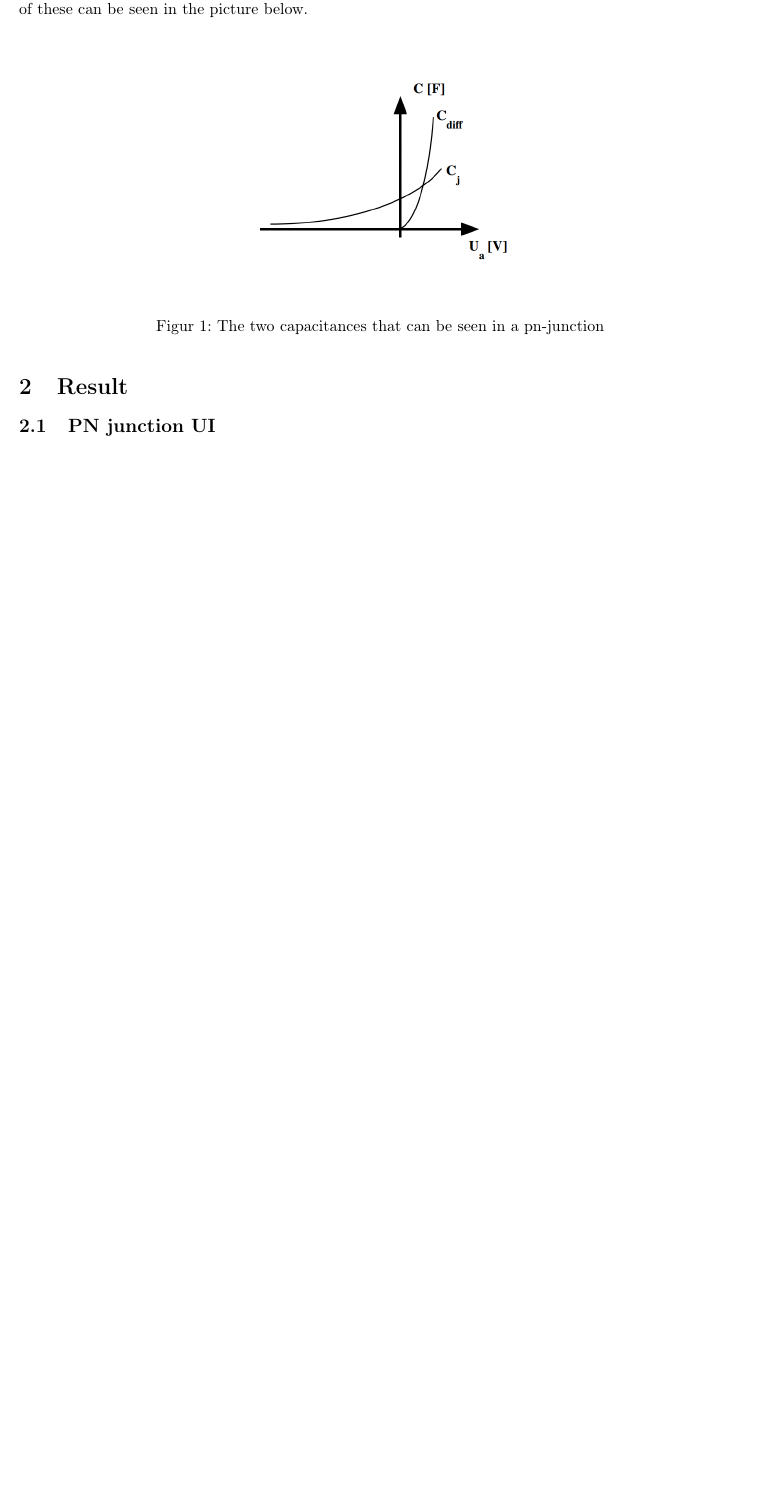
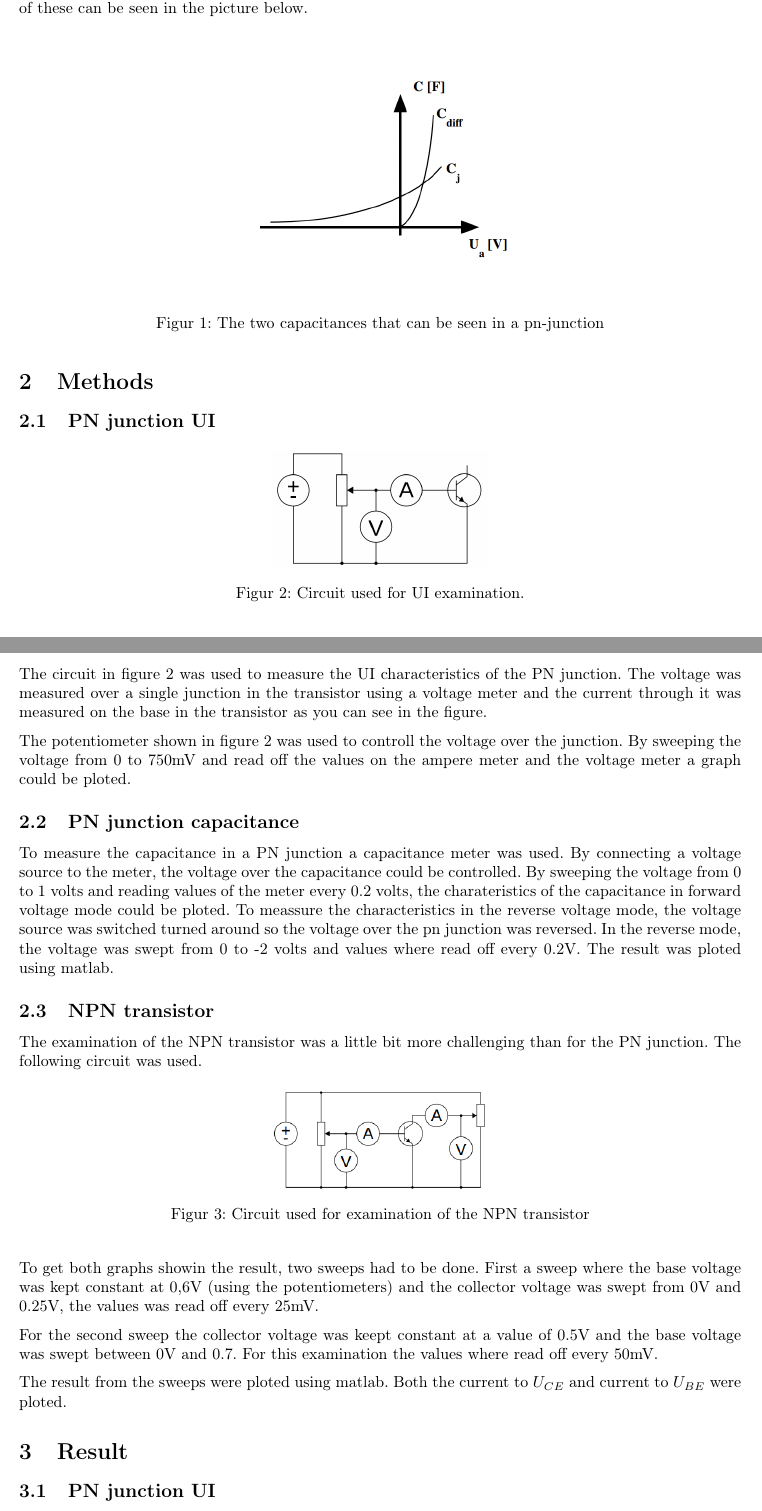
Before and after one commit to AwfulHaircut/kompen, a LaTeX document (rapp.tex): part of page 3 of 7 before the commit and two parts of pages 3 and 4 of 9 after it, the two joined at a grey line, cut so that both start at the same text, the shorter picture padded with empty space. Compiled offline with pdfLaTeX.

Commit message:
done and done

```diff
--- a/rapp.tex
+++ b/rapp.tex
@@ -39,6 +39,36 @@ The total capacitance for the pn-junction is simply the sum of these two capacit
 \label{capp}
 \end{figure}
 
+\section{Methods}
+\subsection{PN junction UI}
+\begin{figure}[H]
+	\centering
+	\includegraphics[width=0.3\textwidth]{ui_koppling.png}
+	\caption{Circuit used for UI examination.}
+	\label{ui_koppling}
+\end{figure}
+The circuit in figure \ref{ui_koppling} was used to measure the UI characteristics of the PN junction. The voltage was measured over a single junction in the transistor using a voltage meter and the current through it was measured on the base in the transistor as you can see in the figure.
+
+The potentiometer shown in figure \ref{ui_koppling} was used to controll the voltage over the junction. By sweeping the voltage from 0 to 750mV and read off the values on the ampere meter and the voltage meter a graph could be ploted.
+
+\subsection{PN junction capacitance}
+To measure the capacitance in a PN junction a capacitance meter was used. By connecting a voltage source to the meter, the voltage over the capacitance could be controlled. By sweeping the voltage from 0 to 1 volts and reading values of the meter every 0.2 volts, the charateristics of the capacitance in forward voltage mode could be ploted. To meassure the characteristics in the reverse voltage mode, the voltage source was switched turned around so the voltage over the pn junction was reversed. In the reverse mode, the voltage was swept from 0 to -2 volts and values where read off every 0.2V. The result was ploted using matlab.
+
+\subsection{NPN transistor}
+The examination of the NPN transistor was a little bit more challenging than for the PN junction. The following circuit was used.
+
+\begin{figure}[H]
+	\centering
+	\includegraphics[width=0.3\textwidth]{npn_circuit.png}
+	\caption{Circuit used for examination of the NPN transistor}
+	\label{npn_koppling}
+\end{figure}
+To get both graphs showin the result, two sweeps had to be done. First a sweep where the base voltage was kept constant at 0,6V (using the potentiometers) and the collector voltage was swept from 0V and 0.25V, the values was read off every 25mV.
+
+For the second sweep the collector voltage was keept constant at a value of 0.5V and the base voltage was swept between 0V and 0.7. For this examination the values where read off every 50mV.
+
+The result from the sweeps were ploted using matlab. Both the current to $U_{CE}$ and current to $U_{BE}$ were ploted.
+
 \section{Result}
 \subsection{PN junction UI}
 The following graph was plotted for the PN junction U-I characteristics. See the measured data in the appendix together with the matlab-code.
```
Also changed, not shown: built_in_v.eps (added), npn_circuit.png (added), ui_koppling.png (added), rapp.tex (19 more changed lines), 1 other file.
